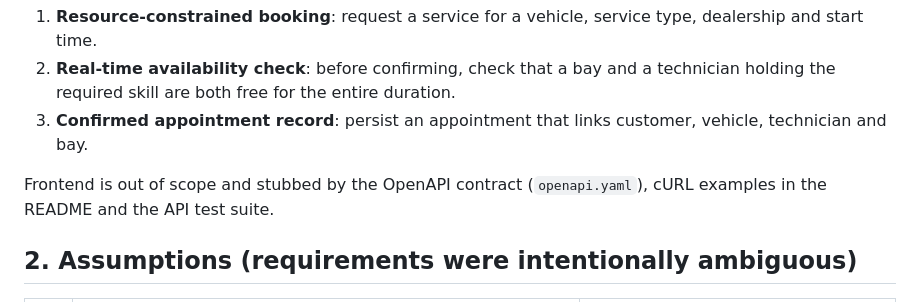
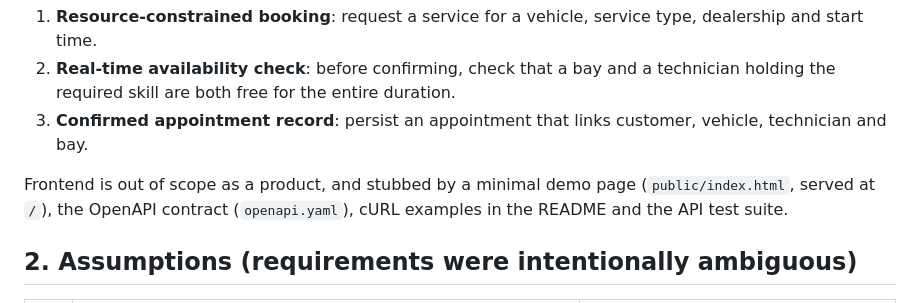
Before and after one commit to LazyBoy311/keyloop-service-scheduler, a Markdown page: docs/system-design.md, the part around the change. Rendered like a GitHub page.

```diff
--- a/docs/system-design.md
+++ b/docs/system-design.md
@@ -12,7 +12,7 @@ In scope (backend layer, fully implemented):
 2. **Real-time availability check**: before confirming, check that a bay and a technician holding the required skill are both free for the entire duration.
 3. **Confirmed appointment record**: persist an appointment that links customer, vehicle, technician and bay.
 
-Frontend is out of scope and stubbed by the OpenAPI contract (`openapi.yaml`), cURL examples in the README and the API test suite.
+Frontend is out of scope as a product, and stubbed by a minimal demo page (`public/index.html`, served at `/`), the OpenAPI contract (`openapi.yaml`), cURL examples in the README and the API test suite.
 
 ## 2. Assumptions (requirements were intentionally ambiguous)
 
```
Also changed, not shown: README.md (+13 -2 lines), docs/demo-ui.png (added), 3 other files.
